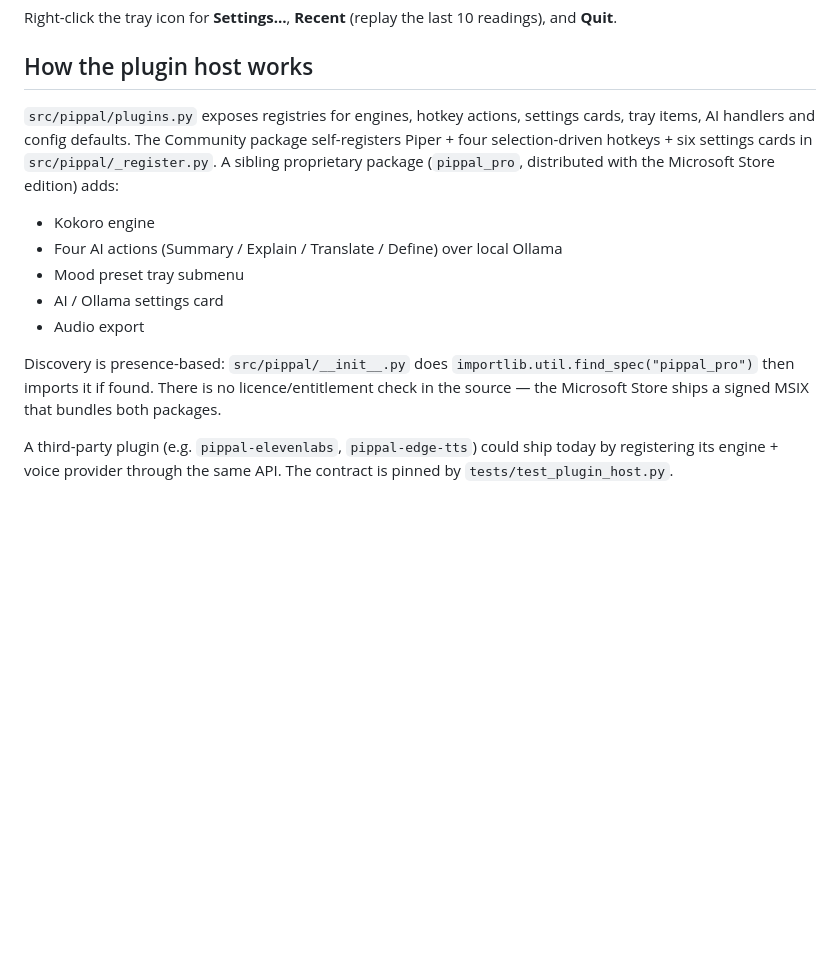
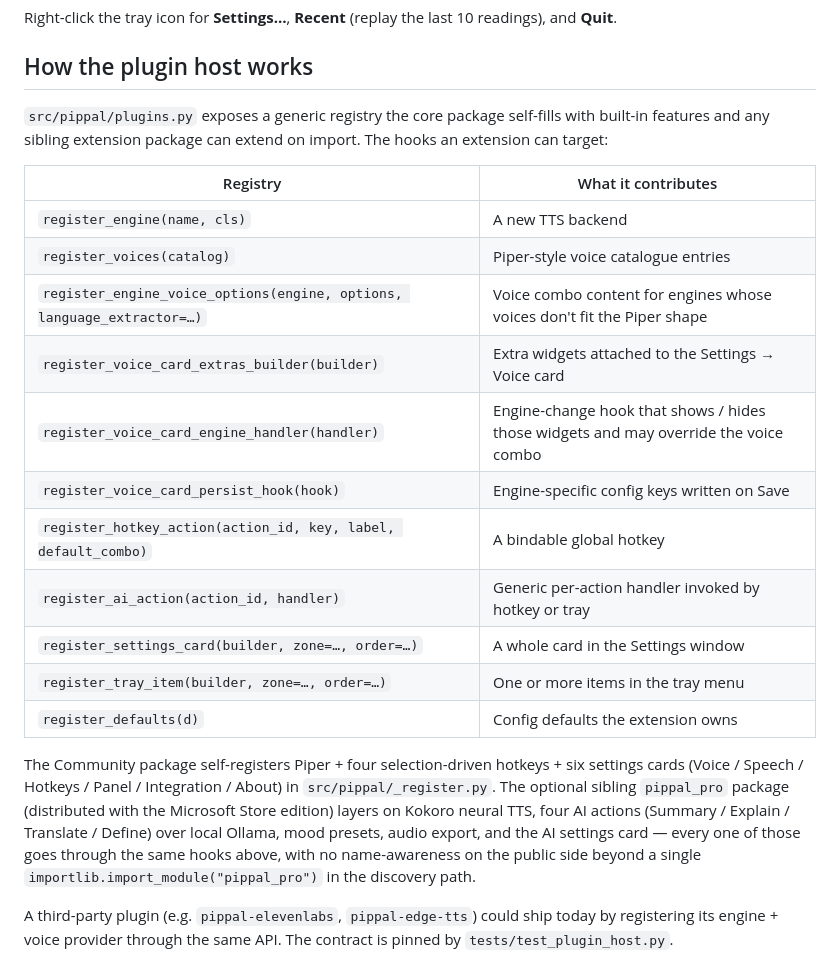
Before and after one commit to bug-factory-kft/pippal, a Markdown page: README.md, the part around the change. Rendered like a GitHub page; blank space fills up the shorter version.

Commit message:
README: document the new plugin-host hooks
Expand the "How the plugin host works" section to list every
registry the public package exposes, including the four new ones
introduced by this refactor:

- register_engine_voice_options(engine, options, language_extractor)
- register_voice_card_extras_builder(builder)
- register_voice_card_engine_handler(handler)
- register_voice_card_persist_hook(hook)

These are the hooks an extension package targets to add an engine
whose voices don't fit the Piper shape, plus the engine-specific
Voice-card UI bits and per-engine persist behaviour.

Co-Authored-By: Claude Opus 4.7 (1M context) <noreply@anthropic.com>

```diff
--- a/README.md
+++ b/README.md
@@ -110,24 +110,34 @@ last 10 readings), and **Quit**.
 
 ## How the plugin host works
 
-`src/pippal/plugins.py` exposes registries for engines, hotkey
-actions, settings cards, tray items, AI handlers and config defaults.
+`src/pippal/plugins.py` exposes a generic registry the core package
+self-fills with built-in features and any sibling extension package
+can extend on import. The hooks an extension can target:
+
+| Registry | What it contributes |
+|---|---|
+| `register_engine(name, cls)` | A new TTS backend |
+| `register_voices(catalog)` | Piper-style voice catalogue entries |
+| `register_engine_voice_options(engine, options, language_extractor=…)` | Voice combo content for engines whose voices don't fit the Piper shape |
+| `register_voice_card_extras_builder(builder)` | Extra widgets attached to the Settings → Voice card |
+| `register_voice_card_engine_handler(handler)` | Engine-change hook that shows / hides those widgets and may override the voice combo |
+| `register_voice_card_persist_hook(hook)` | Engine-specific config keys written on Save |
+| `register_hotkey_action(action_id, key, label, default_combo)` | A bindable global hotkey |
+| `register_ai_action(action_id, handler)` | Generic per-action handler invoked by hotkey or tray |
+| `register_settings_card(builder, zone=…, order=…)` | A whole card in the Settings window |
+| `register_tray_item(builder, zone=…, order=…)` | One or more items in the tray menu |
+| `register_defaults(d)` | Config defaults the extension owns |
+
 The Community package self-registers Piper + four selection-driven
-hotkeys + six settings cards in `src/pippal/_register.py`. A
-sibling proprietary package (`pippal_pro`, distributed with the
-Microsoft Store edition) adds:
-
-- Kokoro engine
-- Four AI actions (Summary / Explain / Translate / Define) over local
-  Ollama
-- Mood preset tray submenu
-- AI / Ollama settings card
-- Audio export
-
-Discovery is presence-based: `src/pippal/__init__.py` does
-`importlib.util.find_spec("pippal_pro")` then imports it if found.
-There is no licence/entitlement check in the source — the Microsoft
-Store ships a signed MSIX that bundles both packages.
+hotkeys + six settings cards (Voice / Speech / Hotkeys / Panel /
+Integration / About) in `src/pippal/_register.py`. The optional
+sibling `pippal_pro` package (distributed with the Microsoft Store
+edition) layers on Kokoro neural TTS, four AI actions
+(Summary / Explain / Translate / Define) over local Ollama, mood
+presets, audio export, and the AI settings card — every one of
+those goes through the same hooks above, with no name-awareness on
+the public side beyond a single `importlib.import_module("pippal_pro")`
+in the discovery path.
 
 A third-party plugin (e.g. `pippal-elevenlabs`, `pippal-edge-tts`)
 could ship today by registering its engine + voice provider through
```
